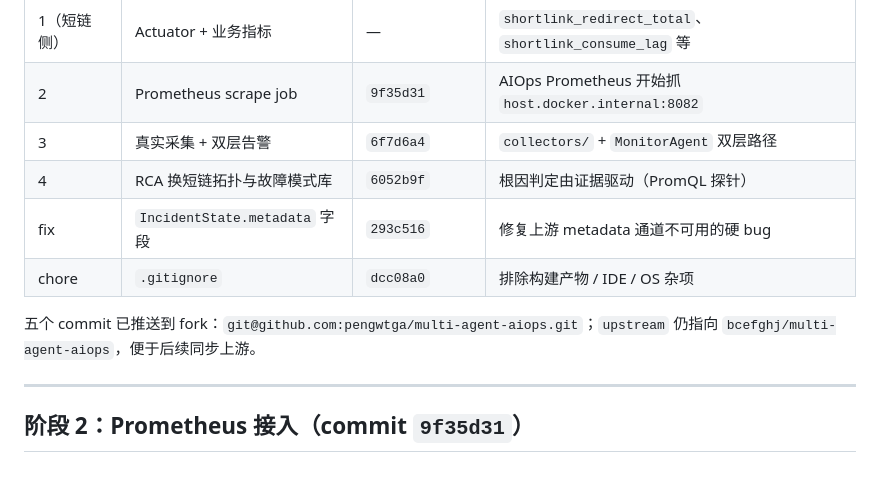
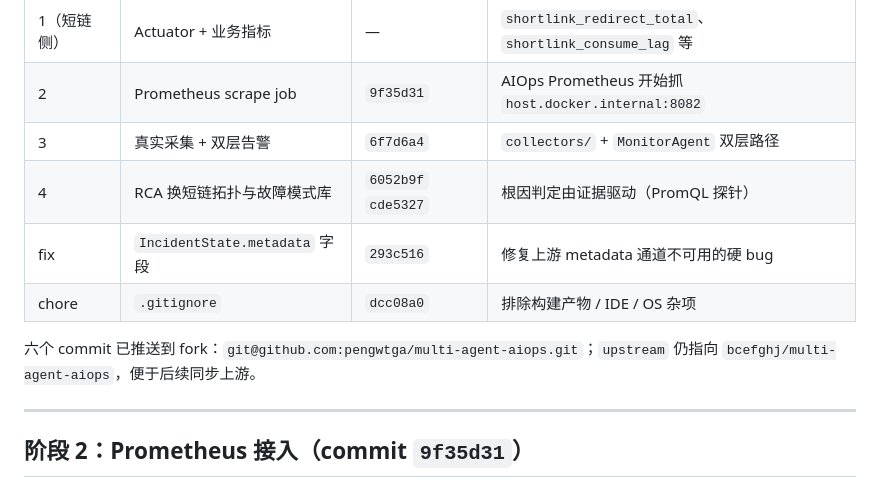
Before and after one commit to pengwtga/shortlink, a Markdown page: docs/AIOPS_INTEGRATION.md, the part around one of its changes. Drawn GitHub-style.

```diff
--- a/docs/AIOPS_INTEGRATION.md
+++ b/docs/AIOPS_INTEGRATION.md
@@ -13,11 +13,11 @@
 | 1（短链侧）| Actuator + 业务指标 | — | `shortlink_redirect_total`、`shortlink_consume_lag` 等 |
 | 2 | Prometheus scrape job | `9f35d31` | AIOps Prometheus 开始抓 `host.docker.internal:8082` |
 | 3 | 真实采集 + 双层告警 | `6f7d6a4` | `collectors/` + `MonitorAgent` 双层路径 |
-| 4 | RCA 换短链拓扑与故障模式库 | `6052b9f` | 根因判定由证据驱动（PromQL 探针） |
+| 4 | RCA 换短链拓扑与故障模式库 | `6052b9f` `cde5327` | 根因判定由证据驱动（PromQL 探针） |
 | fix | `IncidentState.metadata` 字段 | `293c516` | 修复上游 metadata 通道不可用的硬 bug |
 | chore | `.gitignore` | `dcc08a0` | 排除构建产物 / IDE / OS 杂项 |
 
-五个 commit 已推送到 fork：`git@github.com:pengwtga/multi-agent-aiops.git`；`upstream` 仍指向 `bcefghj/multi-agent-aiops`，便于后续同步上游。
+六个 commit 已推送到 fork：`git@github.com:pengwtga/multi-agent-aiops.git`；`upstream` 仍指向 `bcefghj/multi-agent-aiops`，便于后续同步上游。
 
 ---
 
```
Also changed, not shown: other parts of docs/AIOPS_INTEGRATION.md (+47 -1 lines).
